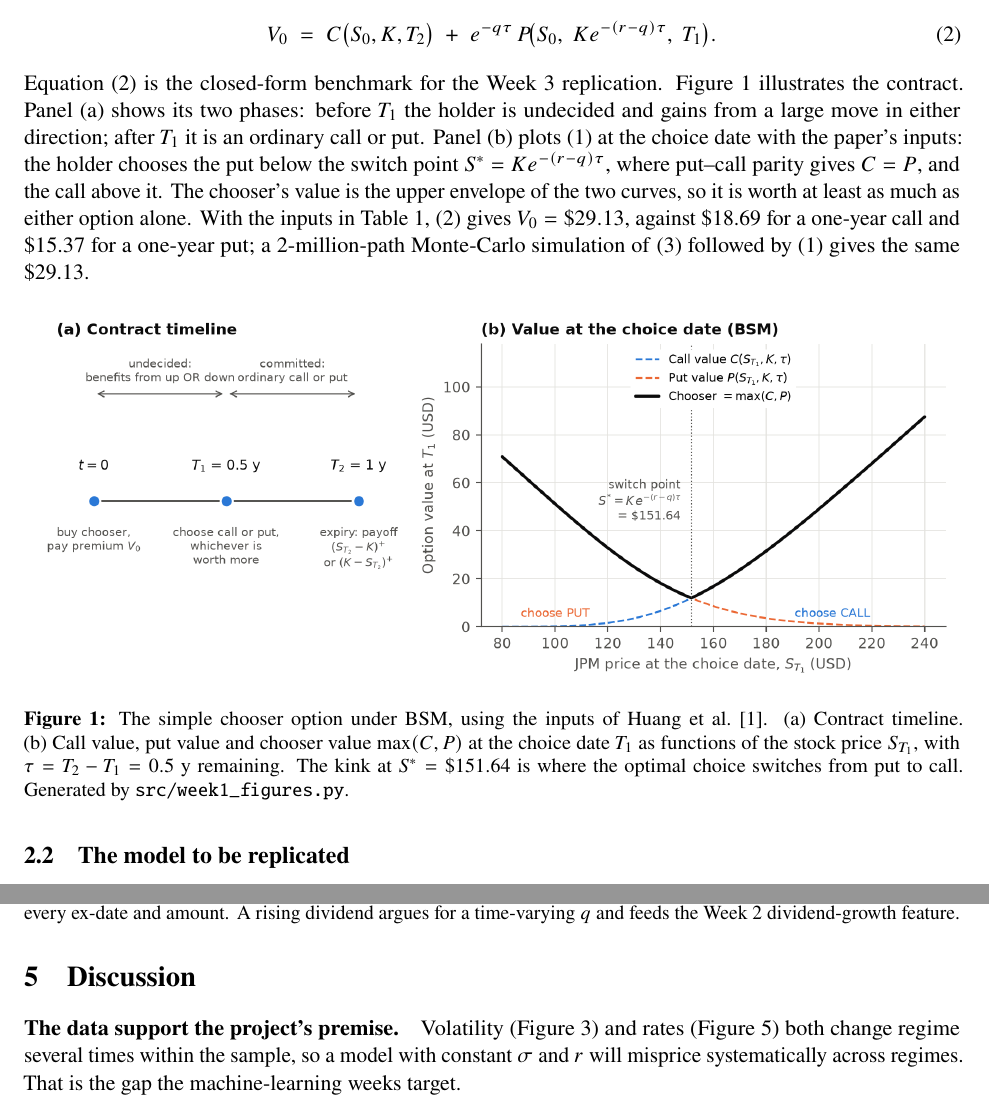
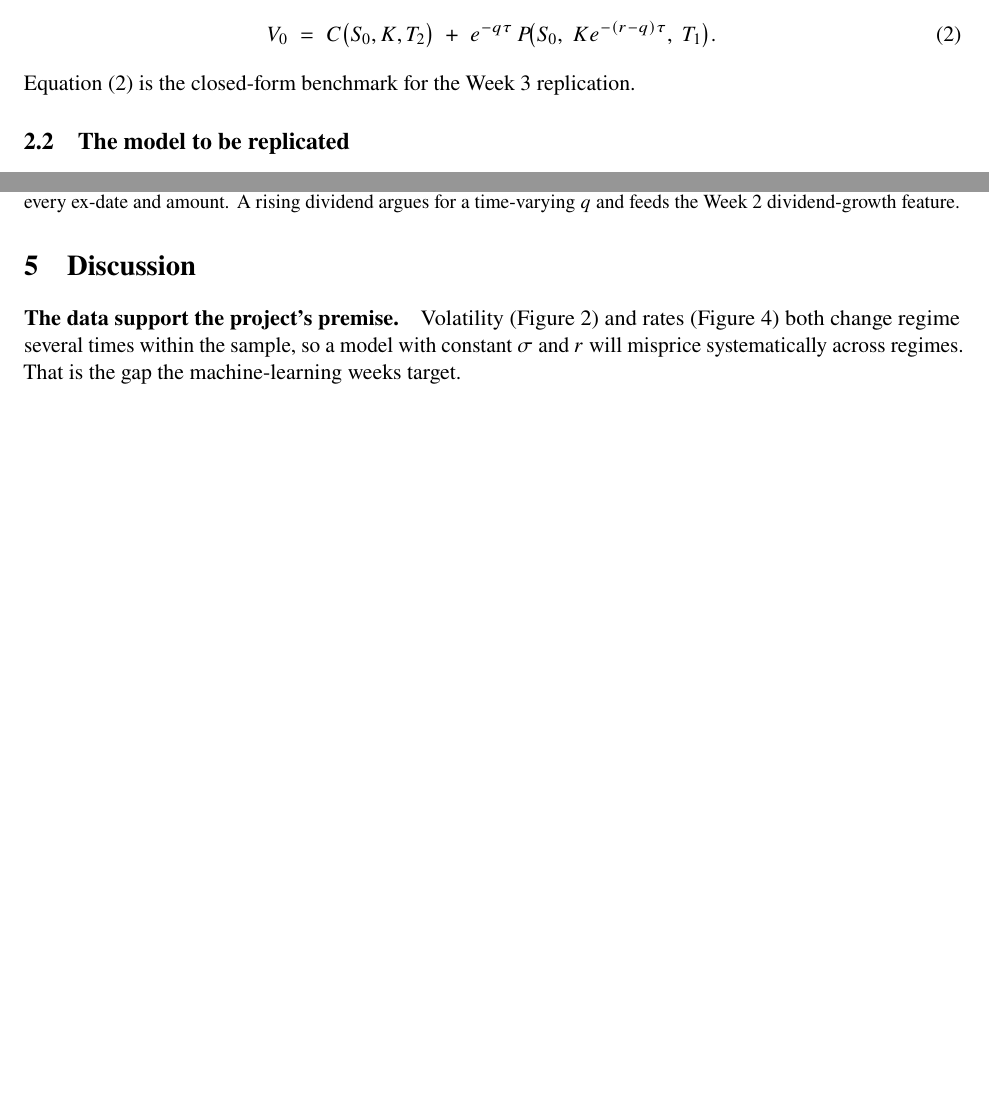
Before and after one commit to aiden-zl/advanced-chooser-option-pricing-model, a LaTeX paper (deliverables/week1/lab_report.tex): two parts of pages 2 and 7 of 8, joined at a grey line, cut so that both start at the same text, the shorter picture padded with empty space. Compiled offline with pdfLaTeX.

Commit message:
Lab report: remove chooser background figure and its explanation
Co-Authored-By: Claude Opus 5.5 <noreply@anthropic.com>

```diff
--- a/deliverables/week1/lab_report.tex
+++ b/deliverables/week1/lab_report.tex
@@ -76,24 +76,7 @@ continuous dividend yield $q$, the time-0 value decomposes into a call to $T_2$
   V_0 \;=\; C\bigl(S_0, K, T_2\bigr) \;+\; e^{-q\tau}\, P\!\bigl(S_0,\; K e^{-(r-q)\tau},\; T_1\bigr).
   \label{eq:decomp}
 \end{equation}
-Equation~\eqref{eq:decomp} is the closed-form benchmark for the Week~3 replication. Figure~\ref{fig:chooser}
-illustrates the contract. Panel~(a) shows its two phases: before $T_1$ the holder is undecided and gains from a large
-move in either direction; after $T_1$ it is an ordinary call or put. Panel~(b) plots \eqref{eq:payoff} at the choice
-date with the paper's inputs: the holder chooses the put below the switch point $S^{*} = K e^{-(r-q)\tau}$, where
-put--call parity gives $C = P$, and the call above it. The chooser's value is the upper envelope of the two curves, so
-it is worth at least as much as either option alone. With the inputs in Table~\ref{tab:paper},
-\eqref{eq:decomp} gives $V_0 = \$29.13$, against \$18.69 for a one-year call and \$15.37 for a one-year put;
-a 2-million-path Monte-Carlo simulation of \eqref{eq:gbm} followed by \eqref{eq:payoff} gives the same \$29.13.
-
-\begin{figure}[H]
-\centering
-\includegraphics[width=\linewidth]{fig0_chooser_bsm.png}
-\caption{The simple chooser option under BSM, using the inputs of Huang et al.~\cite{huang2021}.
-(a)~Contract timeline. (b)~Call value, put value and chooser value $\max(C,P)$ at the choice date $T_1$ as functions of
-the stock price $S_{T_1}$, with $\tau = T_2 - T_1 = 0.5$~y remaining. The kink at $S^{*} = \$151.64$ is where the
-optimal choice switches from put to call. Generated by \texttt{src/week1\_figures.py}.}
-\label{fig:chooser}
-\end{figure}
+Equation~\eqref{eq:decomp} is the closed-form benchmark for the Week~3 replication.
 
 \subsection{The model to be replicated}
 Huang et al.~\cite{huang2021} value a one-year JPM chooser by Monte-Carlo simulation of geometric Brownian motion.
```
Also changed, not shown: deliverables/week1/lab_report.pdf.
